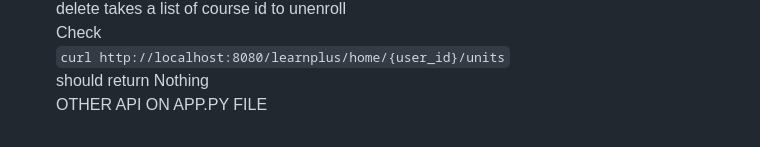
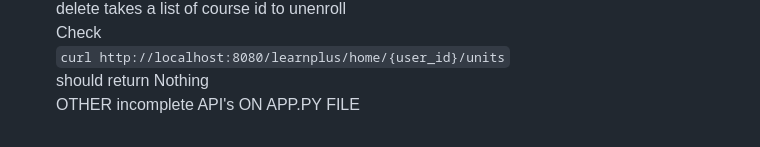
Before and after one commit to aruna-hk/Tlearning, a Markdown page: README.md, the part around the change. Rendered like a GitHub page.

```diff
--- a/README.md
+++ b/README.md
@@ -75,4 +75,4 @@ Check<br/>
 <code>curl http://localhost:8080/learnplus/home/{user_id}/units</code><br/>
 should return Nothing<br/>
 </li>
-<div>OTHER API ON APP.PY FILE</div>
+<div>OTHER incomplete API's ON APP.PY FILE</div>
```
